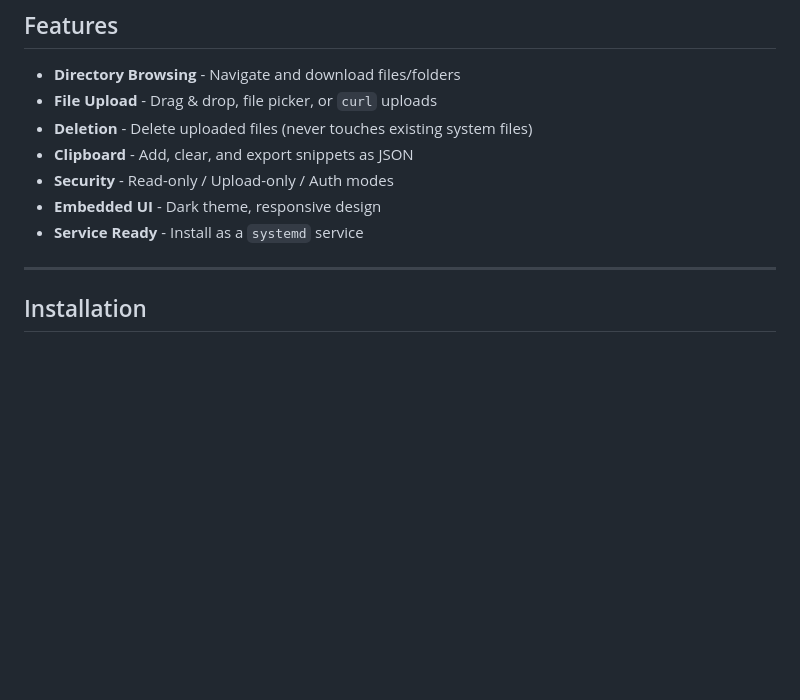
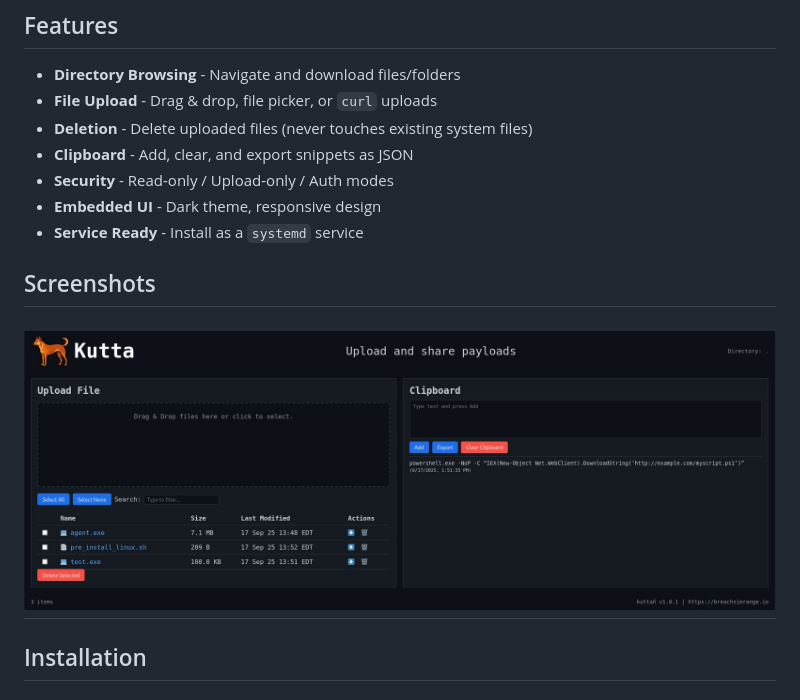
Before and after one commit to BreachSimRange/Kutta, a Markdown page: README.MD, the part around the change. Drawn GitHub-style; pictures changed too: images/web-ui.jpg (added); blank space fills up the shorter version.

Commit message:
Kutta simple payload sharing server

```diff
--- a/README.MD
+++ b/README.MD
@@ -15,6 +15,8 @@ It is an alternative tool for python http.server, motivated from tools like `gos
 * **Embedded UI** - Dark theme, responsive design
 * **Service Ready** - Install as a `systemd` service
 
+## Screenshots
+![Screenshot](images/web-ui.jpg)
 ---
 
 
```
